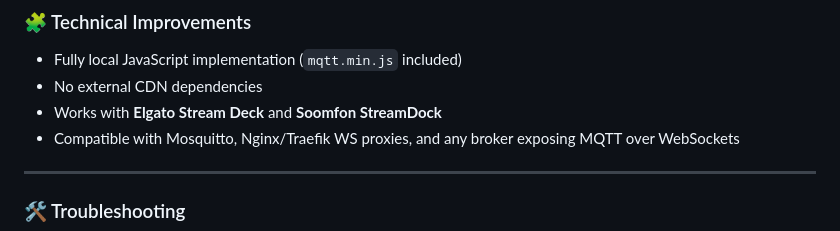
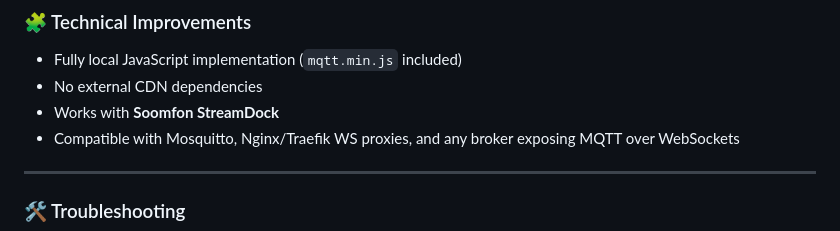
Before and after one commit to Schiewo1/Schiewo-tasmota-mqtt-plugin, a Markdown page: README.md, the part around the change. Drawn GitHub-style.

```diff
--- a/README.md
+++ b/README.md
@@ -219,7 +219,7 @@ This update introduces **full automatic WebSocket path detection**, **optional u
 
 - Fully local JavaScript implementation (`mqtt.min.js` included)
 - No external CDN dependencies
-- Works with **Elgato Stream Deck** and **Soomfon StreamDock**
+- Works with **Soomfon StreamDock**
 - Compatible with Mosquitto, Nginx/Traefik WS proxies, and any broker exposing MQTT over WebSockets
 
 ---
```
